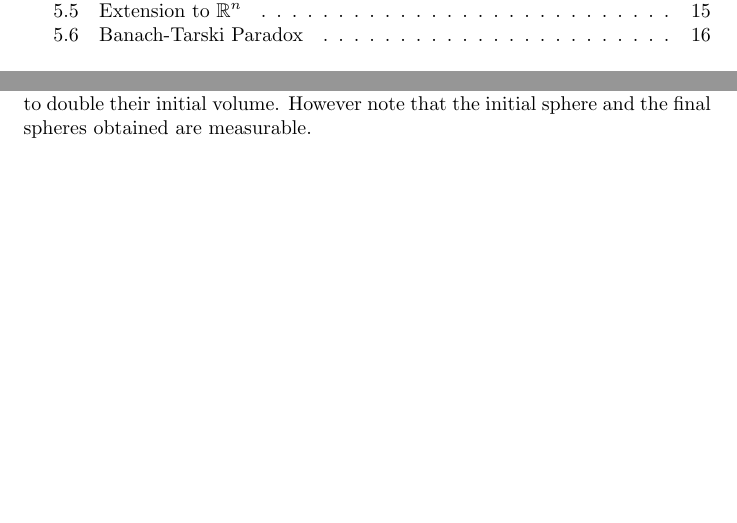
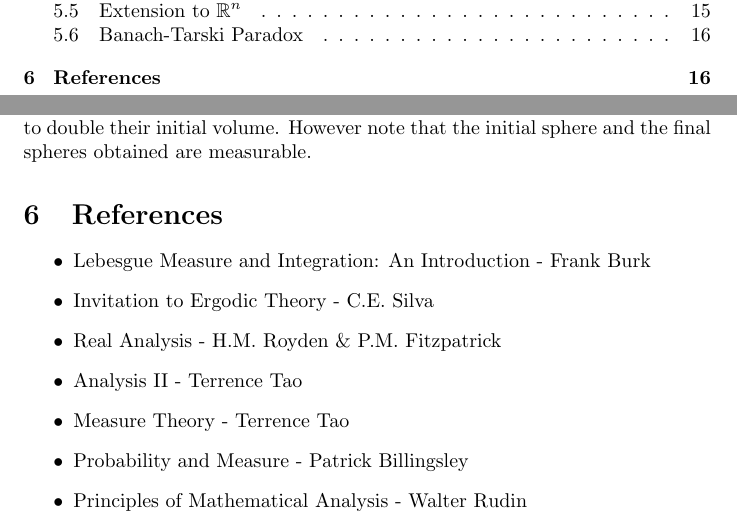
Before and after one commit to thundermage117/Lebesgue_Measure, a LaTeX document (main.tex): two parts of pages 4 and 16 of 16, joined at a grey line, cut so that both start at the same text, the shorter picture padded with empty space. Compiled offline with pdfLaTeX.

Commit message:
Added References

```diff
--- a/main.tex
+++ b/main.tex
@@ -386,4 +386,25 @@ Unlike most theorems in geometry, the proof for the Banach-Tarski theorem itself
 As some of the sets are non-measurable, it's not possible to define a volume to such sets as seen before. It is therefore absurd to add these 'volumes' in order to double their initial volume. However note that the initial sphere and the final spheres obtained are measurable.
 
 
+
+
+
+
+
+
+
+\section{References}
+\begin{itemize}
+    \item Lebesgue Measure and Integration: An Introduction - Frank Burk
+    \item Invitation to Ergodic Theory - C.E. Silva
+    \item Real Analysis - H.M. Royden \& P.M. Fitzpatrick
+    \item Analysis II - Terrence Tao
+    \item Measure Theory - Terrence Tao
+    \item Probability and Measure - Patrick Billingsley
+    \item Principles of Mathematical Analysis - Walter Rudin
+\end{itemize}
+
+
+
+
 \end{document}
```
